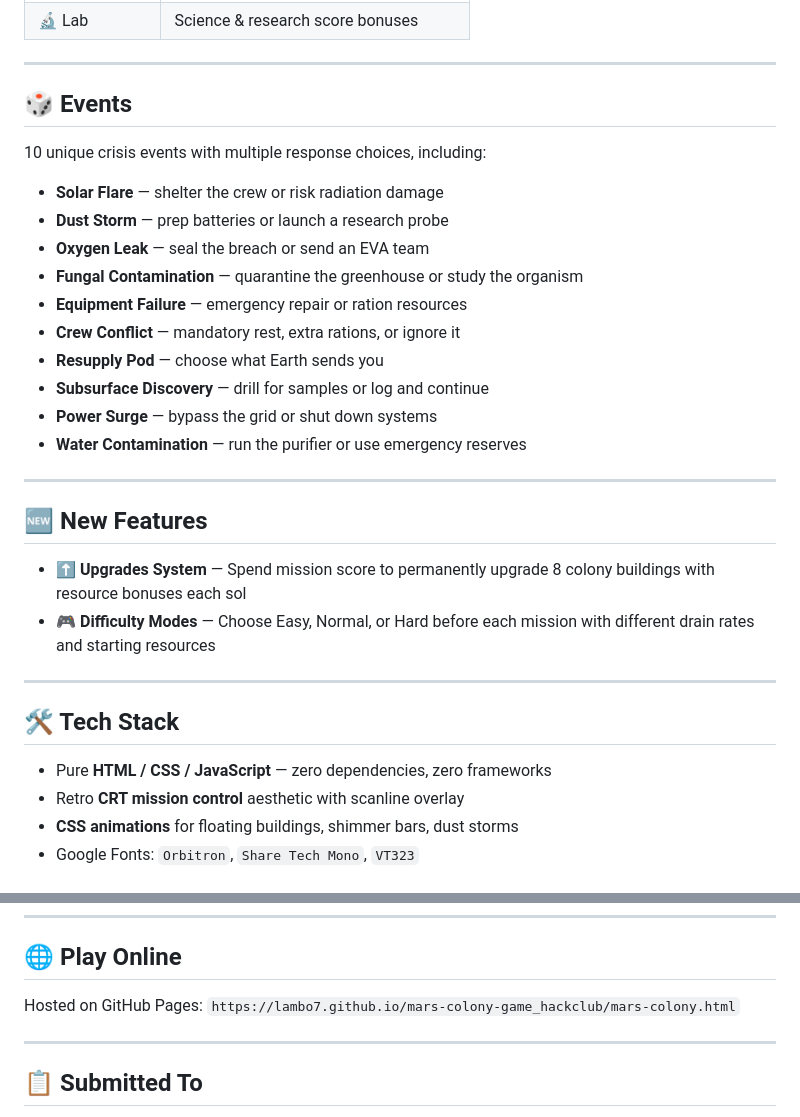
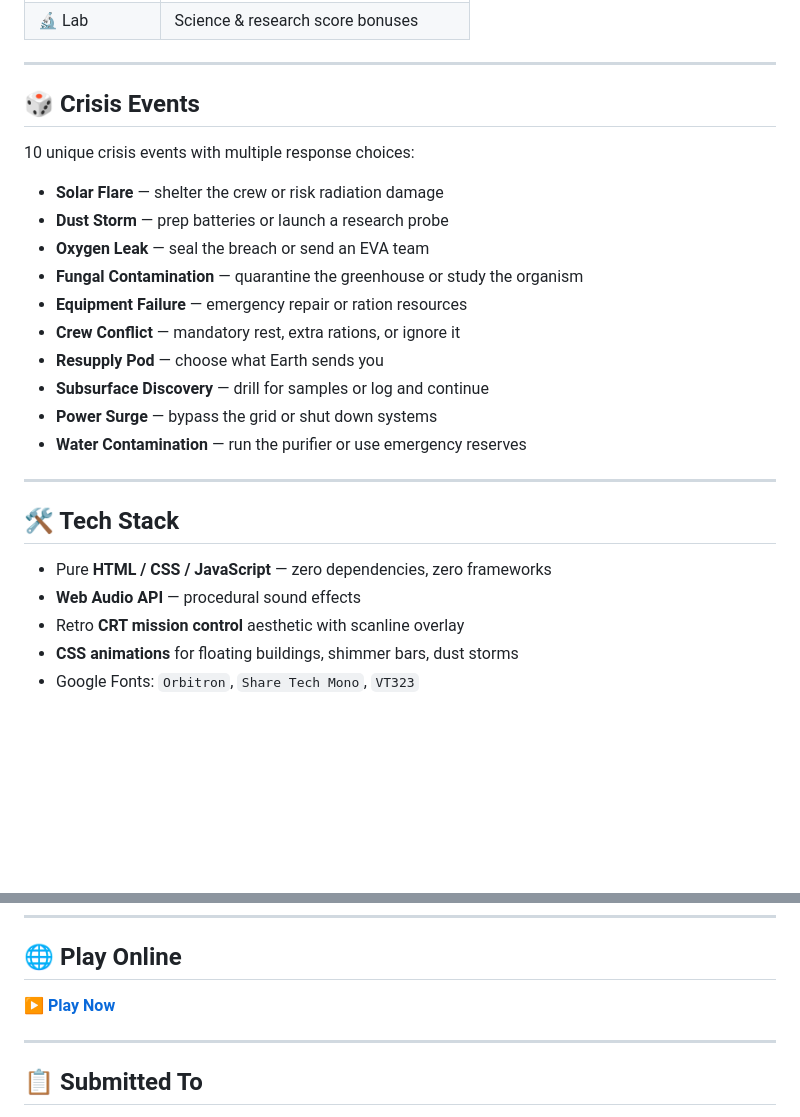
Before and after one commit to lambo7/mars-colony-game_hackclub, a Markdown page: README.md, 2 parts joined by grey strips. GitHub-like rendering; blank space fills up the shorter version.

```diff
--- a/README.md
+++ b/README.md
@@ -72,9 +118,9 @@ Each crew member has individual health. Resource shortages damage all living cre
 
 ---
 
-## 🎲 Events
+## 🎲 Crisis Events
 
-10 unique crisis events with multiple response choices, including:
+10 unique crisis events with multiple response choices:
 
 - **Solar Flare** — shelter the crew or risk radiation damage
 - **Dust Storm** — prep batteries or launch a research probe
@@ -89,16 +135,10 @@ Each crew member has individual health. Resource shortages damage all living cre
 
 ---
 
-## 🆕 New Features
-
-- **⬆️ Upgrades System** — Spend mission score to permanently upgrade 8 colony buildings with resource bonuses each sol
-- **🎮 Difficulty Modes** — Choose Easy, Normal, or Hard before each mission with different drain rates and starting resources
-
----
-
 ## 🛠️ Tech Stack
 
 - Pure **HTML / CSS / JavaScript** — zero dependencies, zero frameworks
+- **Web Audio API** — procedural sound effects
 - Retro **CRT mission control** aesthetic with scanline overlay
 - **CSS animations** for floating buildings, shimmer bars, dust storms
 - Google Fonts: `Orbitron`, `Share Tech Mono`, `VT323`
@@ -122,7 +162,7 @@ open mars-colony.html
 
 ## 🌐 Play Online
 
-Hosted on GitHub Pages: `https://lambo7.github.io/mars-colony-game_hackclub/mars-colony.html`
+▶️ **[Play Now](https://lambo7.github.io/mars-colony-game_hackclub/mars-colony.html)**
 
 ---
 
```
Also changed, not shown: other parts of README.md (+50 -4 lines).
